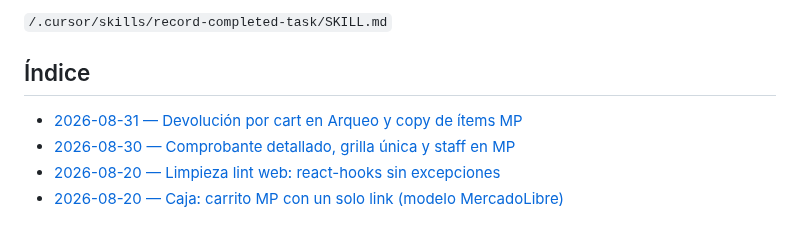
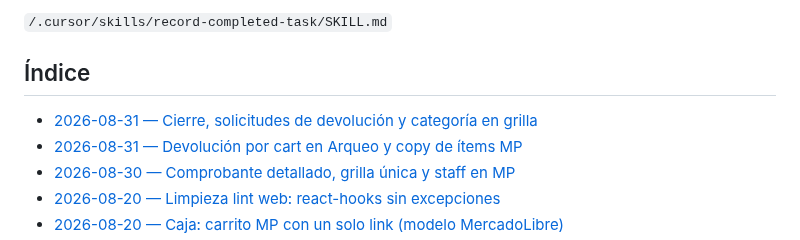
Before and after one commit to LucianoMocchegiani/gym-bro, a Markdown page: docs/tareas-terminadas/README.md, the part around the change. GitHub-like rendering.

Commit message:
docs: registra Cierre, solicitudes de devolucion y categoria

```diff
--- a/docs/tareas-terminadas/README.md
+++ b/docs/tareas-terminadas/README.md
@@ -16,6 +16,7 @@ La creación de registros sigue la skill:
 
 ## Índice
 
+- [2026-08-31 — Cierre, solicitudes de devolución y categoría en grilla](./2026-08-31-cierre-solicitudes-categoria.md)
 - [2026-08-31 — Devolución por cart en Arqueo y copy de ítems MP](./2026-08-31-devolucion-cart-copy-mp.md)
 - [2026-08-30 — Comprobante detallado, grilla única y staff en MP](./2026-08-30-caja-grilla-unica-staff-mp.md)
 - [2026-08-20 — Limpieza lint web: react-hooks sin excepciones](./2026-08-20-limpieza-lint-web.md)
```
Also changed, not shown: docs/tareas-terminadas/2026-08-31-cierre-solicitudes-categoria.md (added, +31 -0 lines).
